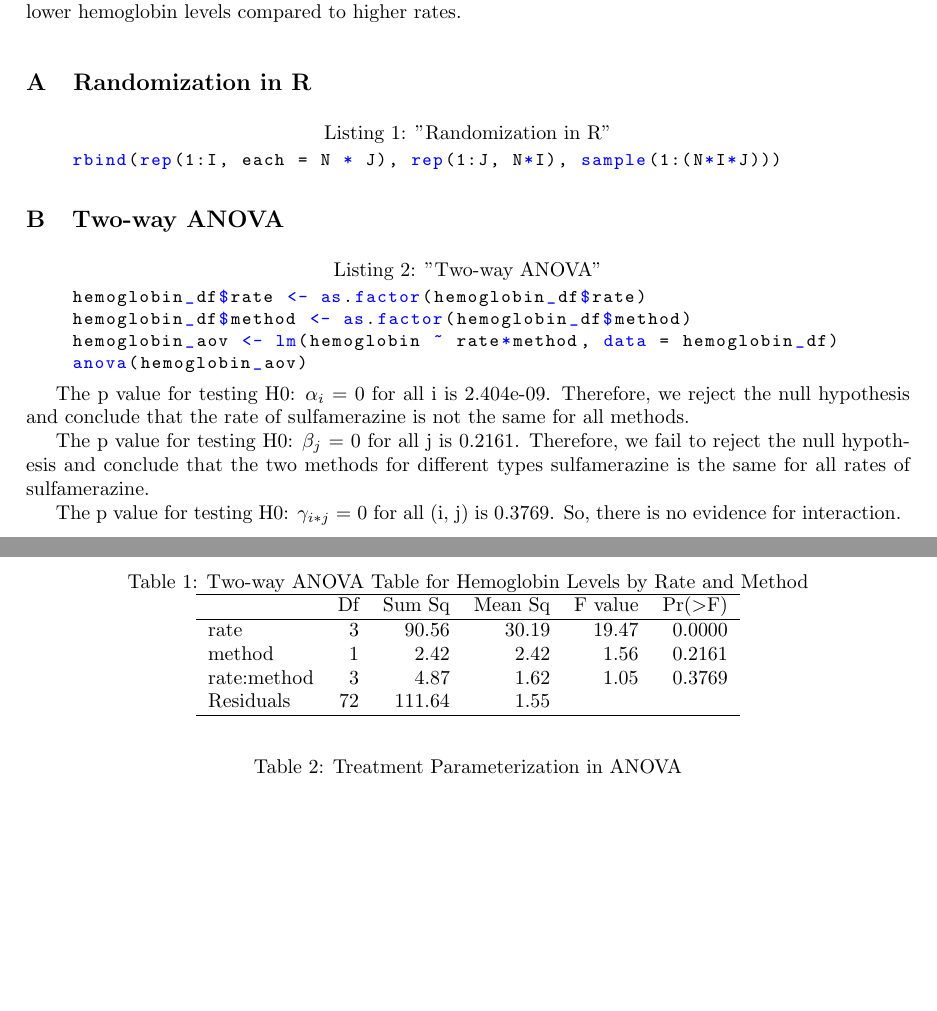
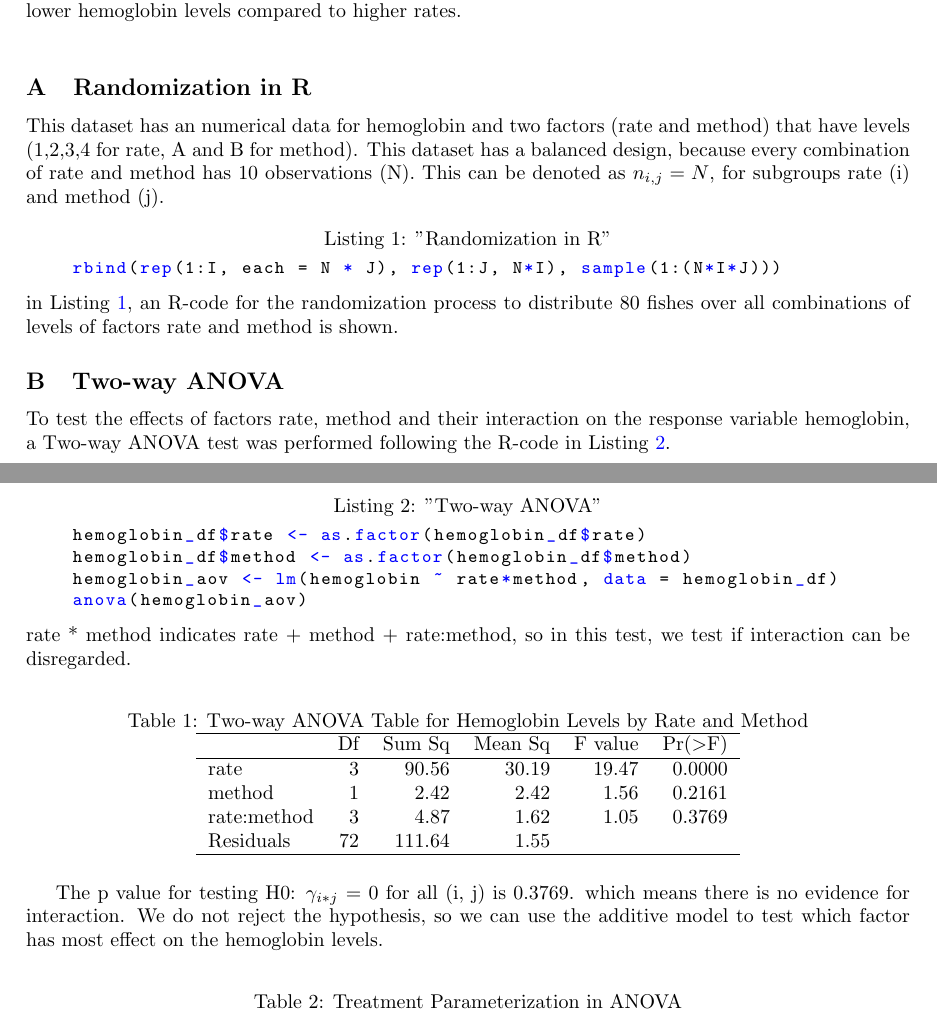
Before and after one commit to sachagijsbers/EDDA, a LaTeX paper (report1.tex): two parts of pages 1 and 2 of 2, joined at a grey line, cut so that both start at the same text, the shorter picture padded with empty space. Compiled offline with pdfLaTeX.

Commit message:
Updates from Overleaf

```diff
--- a/report1.tex
+++ b/report1.tex
@@ -46,17 +47,21 @@ Your abstract.
 \end{figure}
 
 \subsection{Randomization in R}
+This dataset has an numerical data for hemoglobin and two factors (rate and method) that have levels (1,2,3,4 for rate, A and B for method). This dataset has a balanced design, because every combination of rate and method has 10 observations (N). This can be denoted as $n_{i,j} = N$, for subgroups rate (i) and method (j).
 \begin{lstlisting}[caption="Randomization in R",label={lst:R}]
     rbind(rep(1:I, each = N * J), rep(1:J, N*I), sample(1:(N*I*J)))
 \end{lstlisting}
+in Listing \ref{lst:R}, an R-code for the randomization process to distribute 80 fishes over all combinations of levels of factors rate and method is shown.
 
 \subsection{Two-way ANOVA}
+To test the effects of factors rate, method and their interaction on the response variable hemoglobin, a Two-way ANOVA test was performed following the R-code in Listing \ref{lst:T}.
 \begin{lstlisting}[caption="Two-way ANOVA", label={lst:T}]
     hemoglobin_df$rate <- as.factor(hemoglobin_df$rate)
     hemoglobin_df$method <- as.factor(hemoglobin_df$method)
     hemoglobin_aov <- lm(hemoglobin ~ rate*method, data = hemoglobin_df)
     anova(hemoglobin_aov)
 \end{lstlisting}
+rate * method indicates rate + method + rate:method, so in this test, we test if interaction can be disregarded.
 
 \begin{table}[ht]
 \centering
@@ -74,14 +79,8 @@ rate & 3 & 90.56 & 30.19 & 19.47 & 0.0000 \\
 \end{tabular}
 \end{table}
 
-The p value for testing H0: $\alpha_i$ = 0 for all i is 2.404e-09.
-Therefore, we reject the null hypothesis and conclude that the rate of sulfamerazine is not the same for all methods.
+The p value for testing H0: $\gamma_{i*j}$ = 0 for all (i, j) is 0.3769. which means there is no evidence for interaction. We do not reject the hypothesis, so we can use the additive model to test which factor has most effect on the hemoglobin levels.
 
-The p value for testing H0: $\beta_j$ = 0 for all j is 0.2161.
-Therefore, we fail to reject the null hypothesis and conclude that the two methods for different types sulfamerazine is the same for all rates of sulfamerazine.
-
-The p value for testing H0: $\gamma_{i*j}$ = 0 for all (i, j) is 0.3769.
-So, there is no evidence for interaction.
 \begin{table}[ht]
 \caption{Treatment Parameterization in ANOVA}
 \label{tab:treatment}
```
Also changed, not shown: report1.tex (1 more changed lines).
